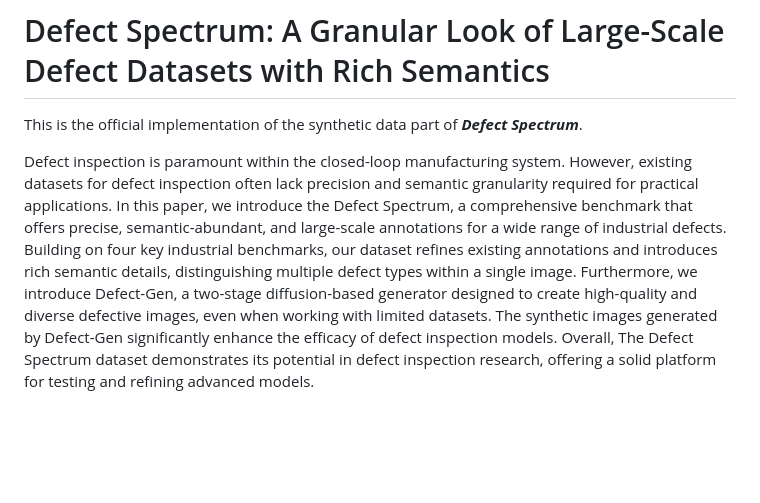
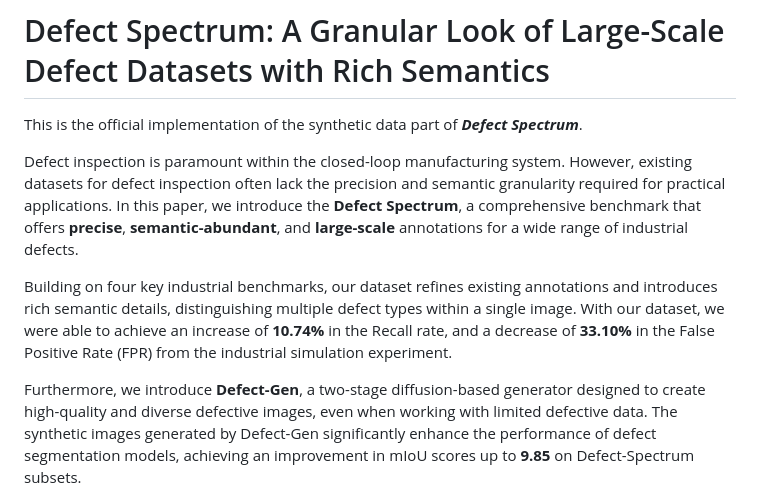
Before and after one commit to EnVision-Research/Defect_Spectrum, a Markdown page: README.md, the part around the change. Drawn GitHub-style; blank space fills up the shorter version.

```diff
--- a/README.md
+++ b/README.md
@@ -2,7 +2,12 @@
 
 This is the official implementation of the synthetic data part of ***Defect Spectrum***.
 
-Defect inspection is paramount within the closed-loop manufacturing system. However, existing datasets for defect inspection often lack precision and semantic granularity required for practical applications. In this paper, we introduce the Defect Spectrum, a comprehensive benchmark that offers precise, semantic-abundant, and large-scale annotations for a wide range of industrial defects. Building on four key industrial benchmarks, our dataset refines existing annotations and introduces rich semantic details, distinguishing multiple defect types within a single image. Furthermore, we introduce Defect-Gen, a two-stage diffusion-based generator designed to create high-quality and diverse defective images, even when working with limited datasets. The synthetic images generated by Defect-Gen significantly enhance the efficacy of defect inspection models. Overall, The Defect Spectrum dataset demonstrates its potential in defect inspection research, offering a solid platform for testing and refining advanced models.
+Defect inspection is paramount within the closed-loop manufacturing system. However, existing datasets for defect inspection often lack the precision and semantic granularity required for practical applications. In this paper, we introduce the **Defect Spectrum**, a comprehensive benchmark that offers **precise**, **semantic-abundant**, and **large-scale** annotations for a wide range of industrial defects.
+
+Building on four key industrial benchmarks, our dataset refines existing annotations and introduces rich semantic details, distinguishing multiple defect types within a single image. With our dataset, we were able to achieve an increase of **10.74%** in the Recall rate, and a decrease of **33.10%** in the False Positive Rate (FPR) from the industrial simulation experiment.
+
+Furthermore, we introduce **Defect-Gen**, a two-stage diffusion-based generator designed to create high-quality and diverse defective images, even when working with limited defective data. The synthetic images generated by Defect-Gen significantly enhance the performance of defect segmentation models, achieving an improvement in mIoU scores up to **9.85** on Defect-Spectrum subsets.
+
 
 <p align="center"> <img src="docs/pipeline.png" width="100%"> </p>
 
```
